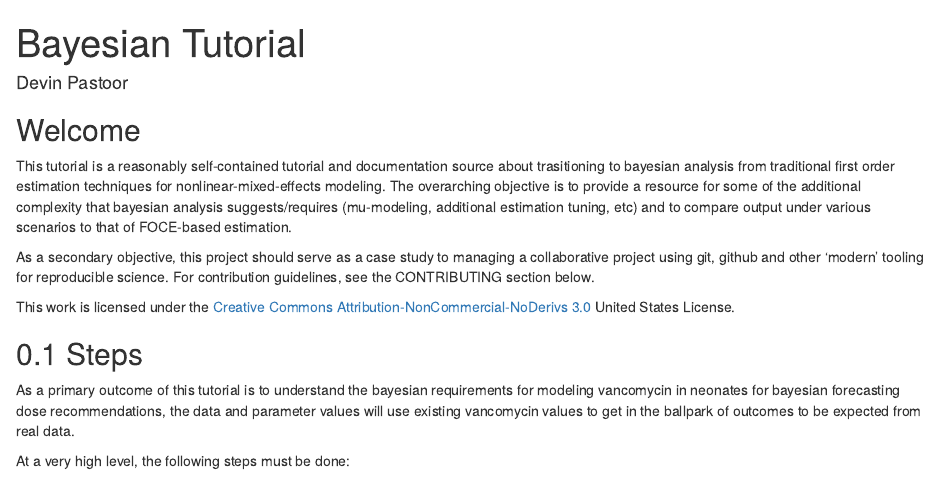
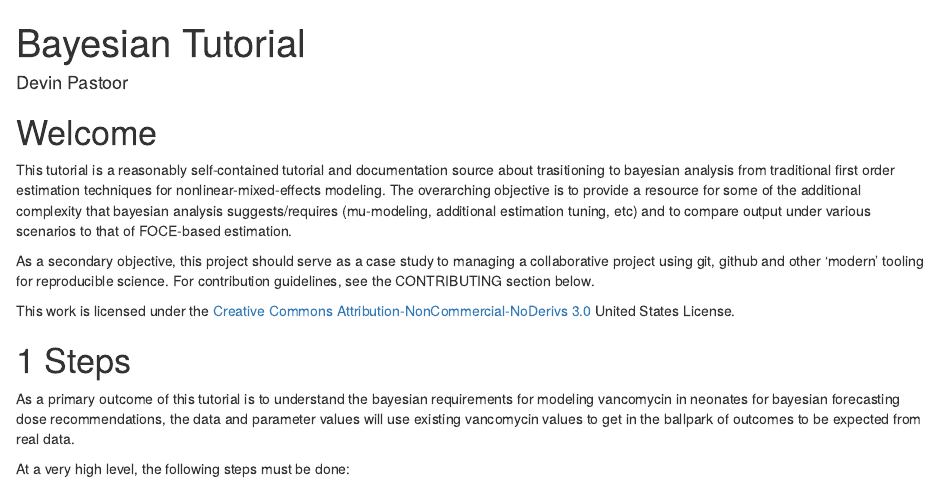
Before and after one commit to dpastoor/bayesiantutorial, an R Markdown document (lab-notebook/index.Rmd): the page in a window 1100 px wide, from its top. Rendered offline with R 4.5, knitr and Pandoc, with nearby package versions; drawn as R Markdown's standard HTML page in place of the format the file asks for.

Commit message:
Main chatper headers

```diff
--- a/lab-notebook/index.Rmd
+++ b/lab-notebook/index.Rmd
@@ -3,14 +3,14 @@ knit: "bookdown::render_book"
 title: "Bayesian Tutorial"
 author: ["Devin Pastoor"]
 description: "Understanding Bayesian NLME analysis"
-url: 'http\://www.devinpastoor.com/bayesiananalysis/'
+url: 'http://www.devinpastoor.com/bayesiananalysis/'
 github-repo: dpastoor/bayesiananalysis
 twitter-handle: devinpastoor
 site: bookdown::bookdown_site
 documentclass: book
 ---
 
-## Welcome {-}
+# Welcome {-}
 
 This tutorial is a reasonably self-contained tutorial and documentation source about trasitioning to bayesian analysis from traditional first order estimation techniques for nonlinear-mixed-effects modeling. The overarching objective is to provide a resource for some of the additional complexity that bayesian analysis suggests/requires (mu-modeling, additional estimation tuning, etc) and to compare output under various scenarios to that of FOCE-based estimation.
 
@@ -18,7 +18,7 @@ As a secondary objective, this project should serve as a case study to managing
 
 This work is licensed under the [Creative Commons Attribution-NonCommercial-NoDerivs 3.0](http://creativecommons.org/licenses/by-nc-nd/3.0/us/) United States License.
 
-## Steps
+# Steps
 
 As a primary outcome of this tutorial is to understand the bayesian requirements for modeling vancomycin in
 neonates for bayesian forecasting dose recommendations, the data and parameter values will use existing
```
